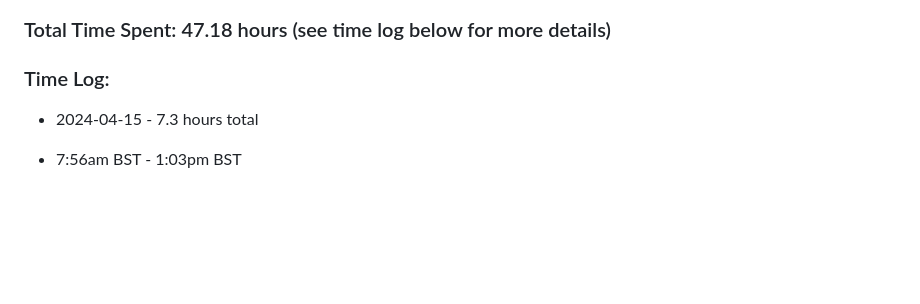
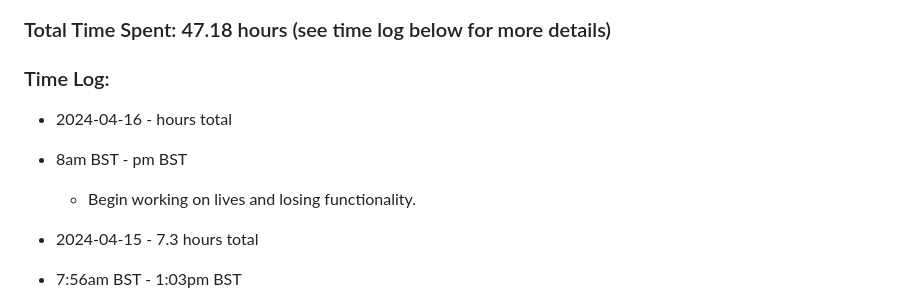
Before and after one commit to mejia-dev/epicodus-capstone-mvp, a Markdown page: Timetracker.md, the part around the change. GitHub-like rendering; blank space fills up the shorter version.

Commit message:
Update Timetracker

```diff
--- a/Timetracker.md
+++ b/Timetracker.md
@@ -4,6 +4,10 @@
 
 
 ### Time Log:
+
+* 2024-04-16 -  hours total
+* 8am BST - pm BST
+  * Begin working on lives and losing functionality.
 
 * 2024-04-15 - 7.3 hours total
 * 7:56am BST - 1:03pm BST
```
